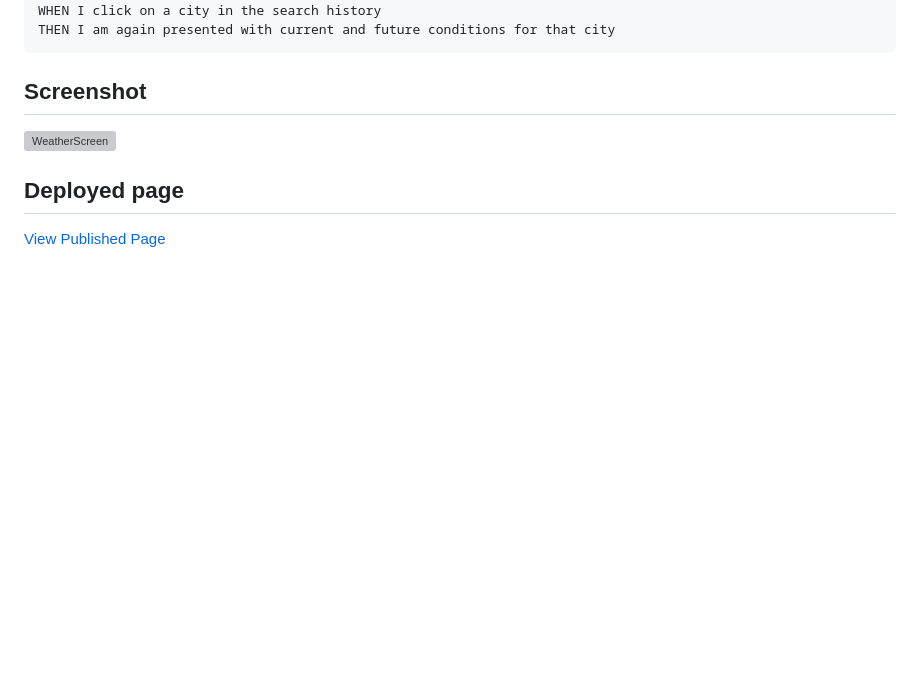
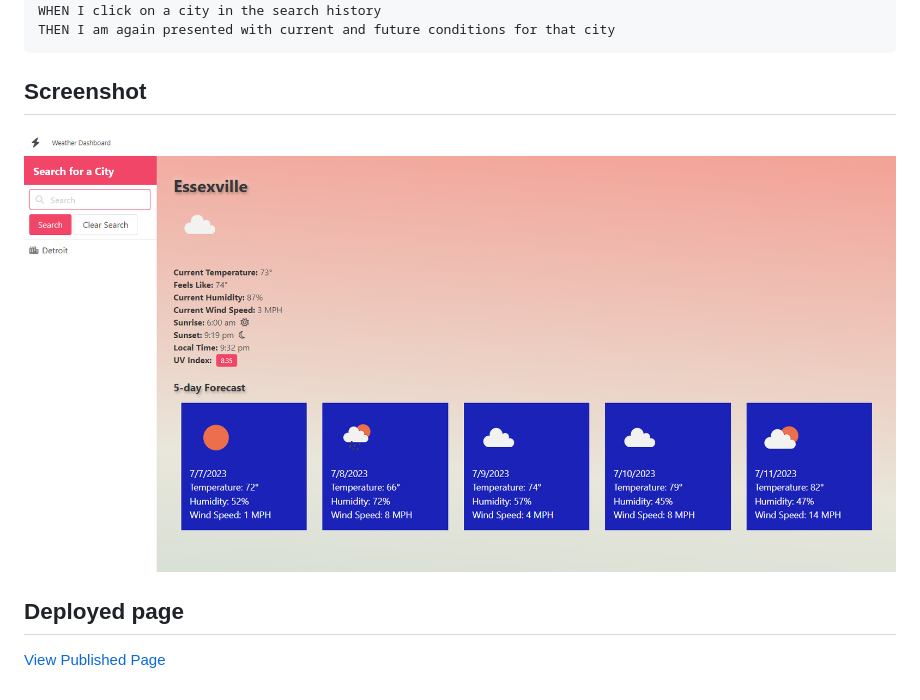
Before and after one commit to Dhatton01/Weather, a Markdown page: README.md, the part around the change. Drawn GitHub-style; pictures changed too: assets/images/final.png (added); blank space fills up the shorter version; grey boxes are pictures that could not be loaded.

````diff
--- a/README.md
+++ b/README.md
@@ -27,7 +27,7 @@ THEN I am again presented with current and future conditions for that city
 ```
 ## Screenshot
 
-![WeatherScreen](./assets/images/)
+![WeatherScreen](./assets/images/final.png)
 
 ## Deployed page
 
````
